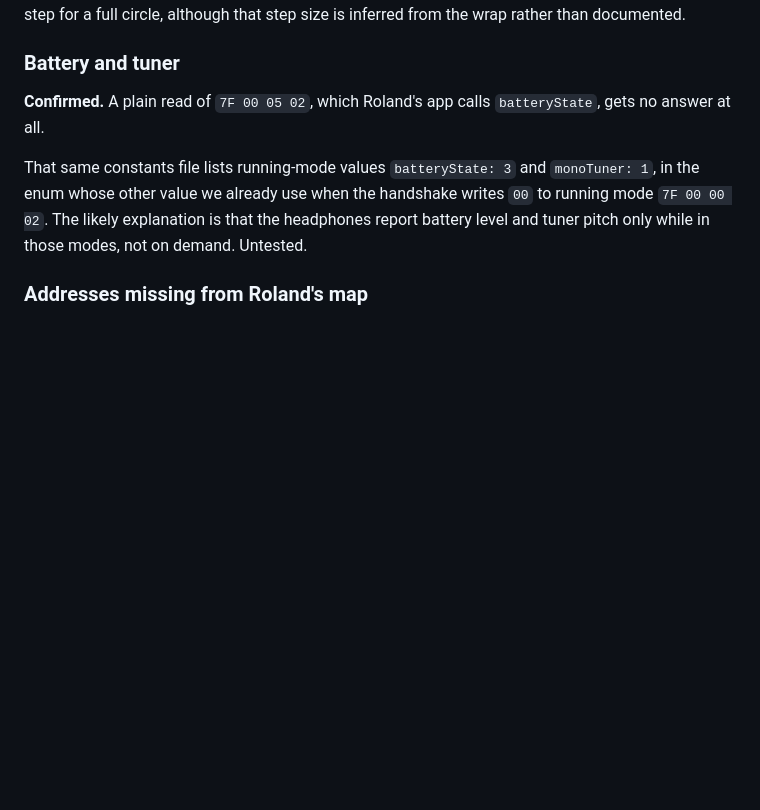
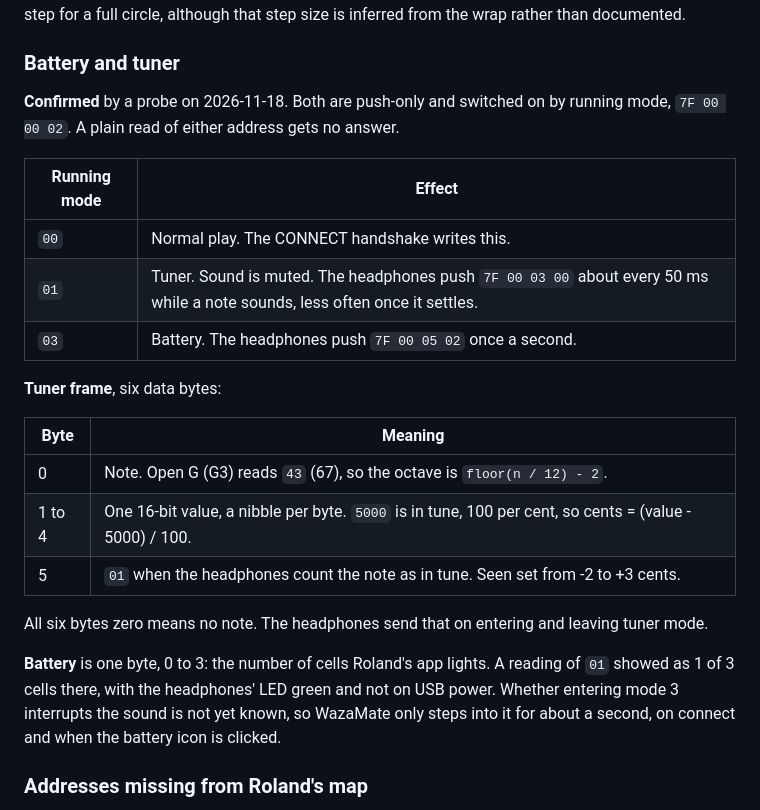
Before and after one commit to peanutismint/WazaMate, a Markdown page: docs/protocol.md, the part around the change. Rendered like a GitHub page; blank space fills up the shorter version.

```diff
--- a/docs/protocol.md
+++ b/docs/protocol.md
@@ -176,14 +176,31 @@ is inferred from the wrap rather than documented.
 
 ### Battery and tuner
 
-**Confirmed.** A plain read of `7F 00 05 02`, which Roland's app calls
-`batteryState`, gets no answer at all.
+**Confirmed** by a probe on 2026-11-18. Both are push-only and switched on by
+running mode, `7F 00 00 02`. A plain read of either address gets no answer.
 
-That same constants file lists running-mode values `batteryState: 3` and
-`monoTuner: 1`, in the enum whose other value we already use when the handshake
-writes `00` to running mode `7F 00 00 02`. The likely explanation is that the
-headphones report battery level and tuner pitch only while in those modes, not
-on demand. Untested.
+| Running mode | Effect |
+| --- | --- |
+| `00` | Normal play. The CONNECT handshake writes this. |
+| `01` | Tuner. Sound is muted. The headphones push `7F 00 03 00` about every 50 ms while a note sounds, less often once it settles. |
+| `03` | Battery. The headphones push `7F 00 05 02` once a second. |
+
+**Tuner frame**, six data bytes:
+
+| Byte | Meaning |
+| --- | --- |
+| 0 | Note. Open G (G3) reads `43` (67), so the octave is `floor(n / 12) - 2`. |
+| 1 to 4 | One 16-bit value, a nibble per byte. `5000` is in tune, 100 per cent, so cents = (value - 5000) / 100. |
+| 5 | `01` when the headphones count the note as in tune. Seen set from -2 to +3 cents. |
+
+All six bytes zero means no note. The headphones send that on entering and
+leaving tuner mode.
+
+**Battery** is one byte, 0 to 3: the number of cells Roland's app lights. A
+reading of `01` showed as 1 of 3 cells there, with the headphones' LED green
+and not on USB power. Whether entering mode 3 interrupts the sound is not yet
+known, so WazaMate only steps into it for about a second, on connect and when
+the battery icon is clicked.
 
 ### Addresses missing from Roland's map
 
```
Also changed, not shown: README.md (+7 -0 lines), docs/screenshot-tuner.png (added), 5 other files.
